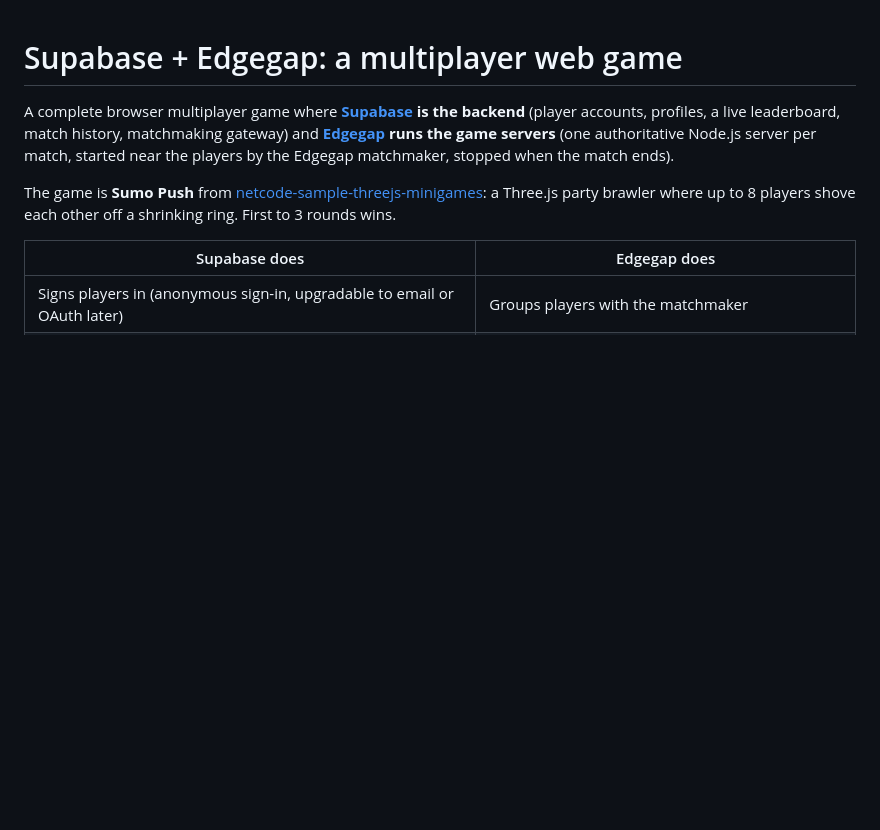
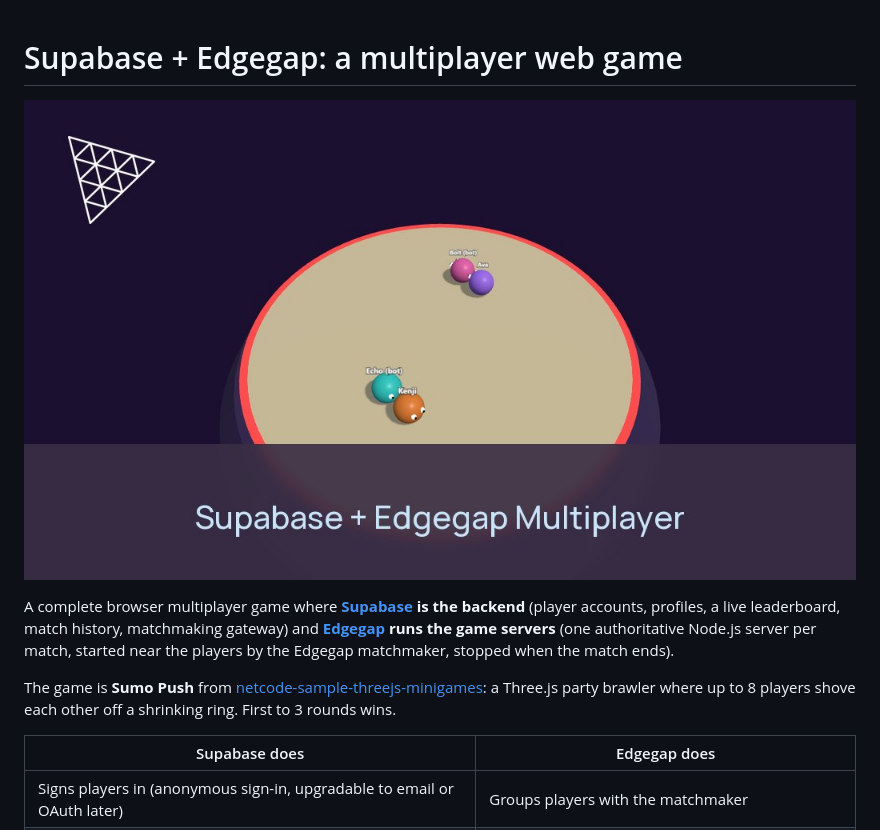
Before and after one commit to edgegap/netcode-sample-threejs-supabase, a Markdown page: README.md, the part around the change. GitHub-like rendering; pictures changed too: docs/images/card.jpg (added); blank space fills up the shorter version.

Commit message:
README: add the sample card to the header (#1)
* Add the sample card image

* README: show the sample card in the header

```diff
--- a/README.md
+++ b/README.md
@@ -1,4 +1,6 @@
 # Supabase + Edgegap: a multiplayer web game
+
+![Supabase and Edgegap multiplayer: a Three.js sumo brawler with Supabase accounts and leaderboard, and one Edgegap server per match.](docs/images/card.jpg)
 
 A complete browser multiplayer game where **[Supabase](https://supabase.com) is the backend** (player accounts, profiles, a live leaderboard, match history, matchmaking gateway) and **[Edgegap](https://edgegap.com) runs the game servers** (one authoritative Node.js server per match, started near the players by the Edgegap matchmaker, stopped when the match ends).
 
```
